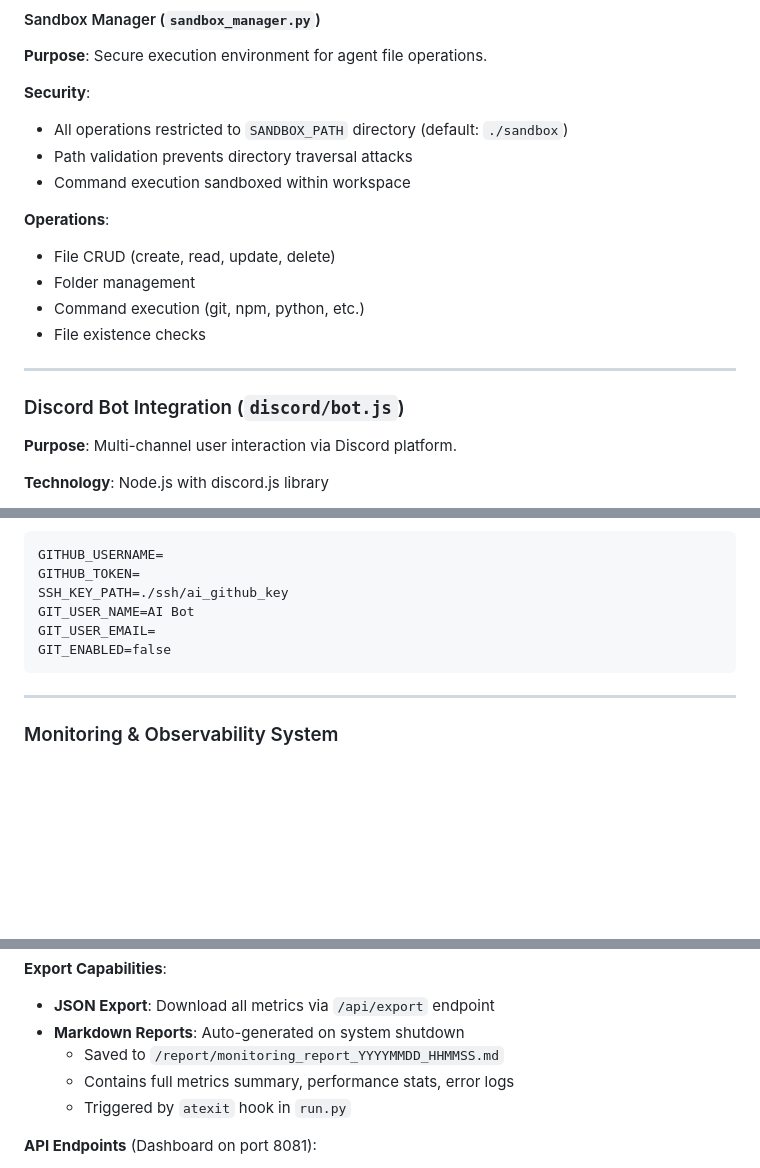
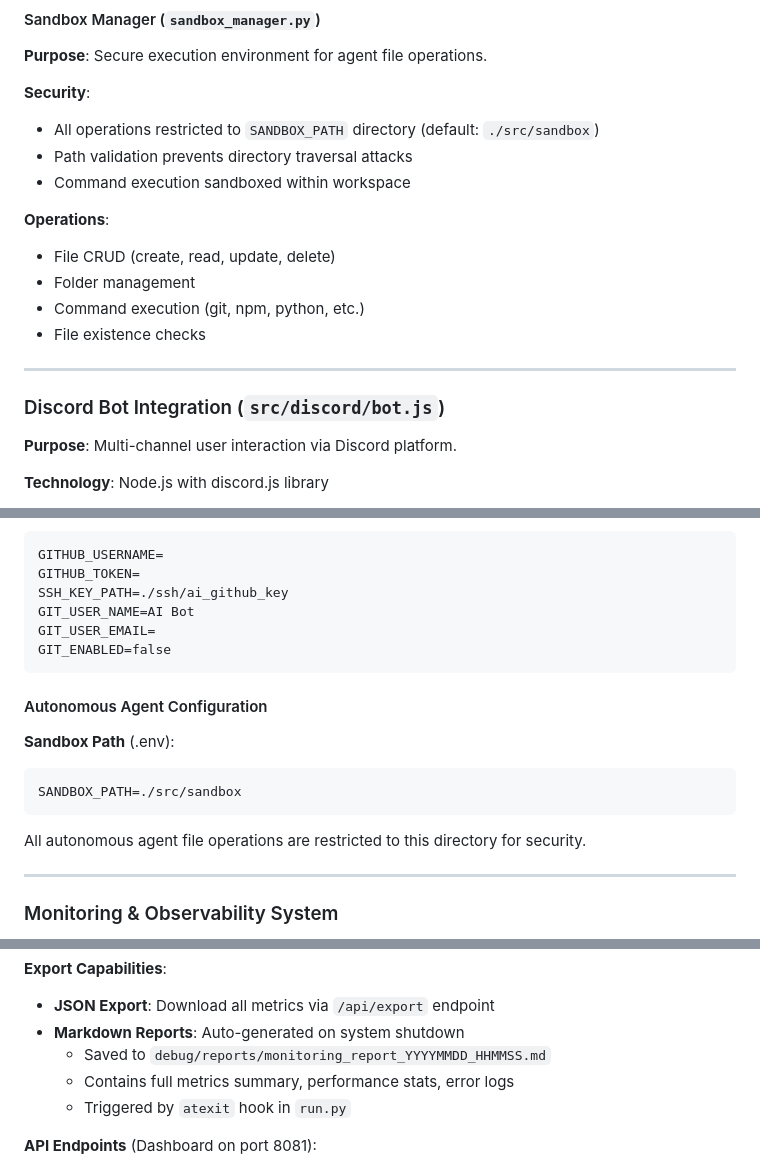
Before and after one commit to CamoLover/AssaultronProject, a Markdown page: docs/markdown/ARCHITECTURE.md, 3 parts joined by grey strips. Drawn GitHub-style; blank space fills up the shorter version.

````diff
--- a/docs/markdown/ARCHITECTURE.md
+++ b/docs/markdown/ARCHITECTURE.md
@@ -336,7 +336,7 @@ Action: Final Answer: "Website created! Check out lego_website.html"
 **Purpose**: Secure execution environment for agent file operations.
 
 **Security**:
-- All operations restricted to `SANDBOX_PATH` directory (default: `./sandbox`)
+- All operations restricted to `SANDBOX_PATH` directory (default: `./src/sandbox`)
 - Path validation prevents directory traversal attacks
 - Command execution sandboxed within workspace
 
@@ -348,7 +348,7 @@ Action: Final Answer: "Website created! Check out lego_website.html"
 
 ---
 
-### Discord Bot Integration (`discord/bot.js`)
+### Discord Bot Integration (`src/discord/bot.js`)
 
 **Purpose**: Multi-channel user interaction via Discord platform.
 
@@ -584,6 +584,15 @@ GIT_USER_EMAIL=
 GIT_ENABLED=false
 ```
 
+#### Autonomous Agent Configuration
+
+**Sandbox Path** (.env):
+```
+SANDBOX_PATH=./src/sandbox
+```
+
+All autonomous agent file operations are restricted to this directory for security.
+
 ---
 
 ### Monitoring & Observability System
@@ -688,7 +697,7 @@ GIT_ENABLED=false
 **Export Capabilities**:
 - **JSON Export**: Download all metrics via `/api/export` endpoint
 - **Markdown Reports**: Auto-generated on system shutdown
-  - Saved to `/report/monitoring_report_YYYYMMDD_HHMMSS.md`
+  - Saved to `debug/reports/monitoring_report_YYYYMMDD_HHMMSS.md`
   - Contains full metrics summary, performance stats, error logs
   - Triggered by `atexit` hook in `run.py`
 
````
Also changed, not shown: other parts of docs/markdown/ARCHITECTURE.md (+30 -18 lines).
